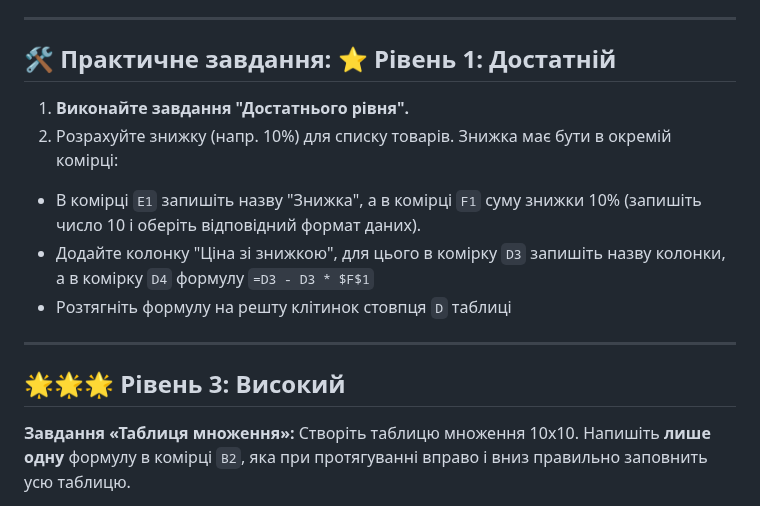
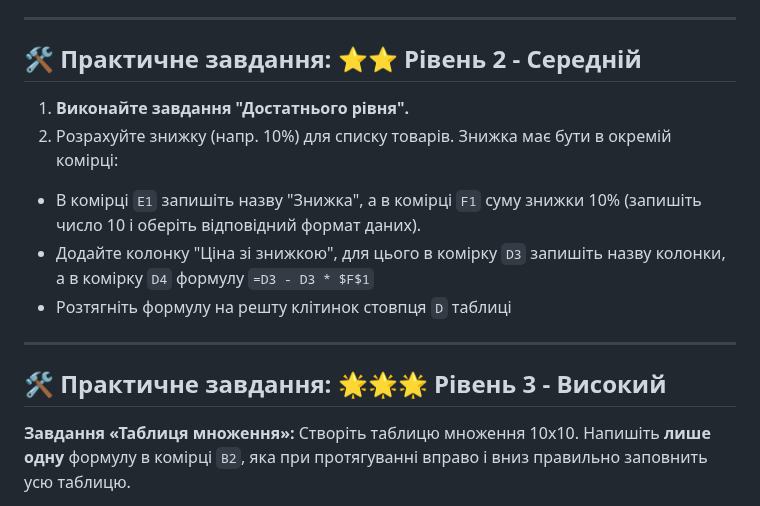
Before and after one commit to ysenko/it-lessons-materials, a Markdown page: content/7/33-cell-address-types.md, the part around one of its changes. Rendered like a GitHub page.

Commit message:
Fix task levels' description.

```diff
--- a/content/7/33-cell-address-types.md
+++ b/content/7/33-cell-address-types.md
@@ -141,7 +141,7 @@ style: |
 
 ---
 
-## 🛠️ Практичне завдання: ⭐️ Рівень 1: Достатній
+## 🛠️ Практичне завдання: ⭐️⭐️ Рівень 2 - Середній
 
 <div class="task text-medium-small">
 
@@ -156,7 +156,7 @@ style: |
 
 ---
 
-## 🌟🌟🌟 Рівень 3: Високий
+## 🛠️ Практичне завдання: 🌟🌟🌟 Рівень 3 - Високий
 
 <div class="task">
 
```
Also changed, not shown: other parts of content/7/33-cell-address-types.md (+1 -1 lines).
